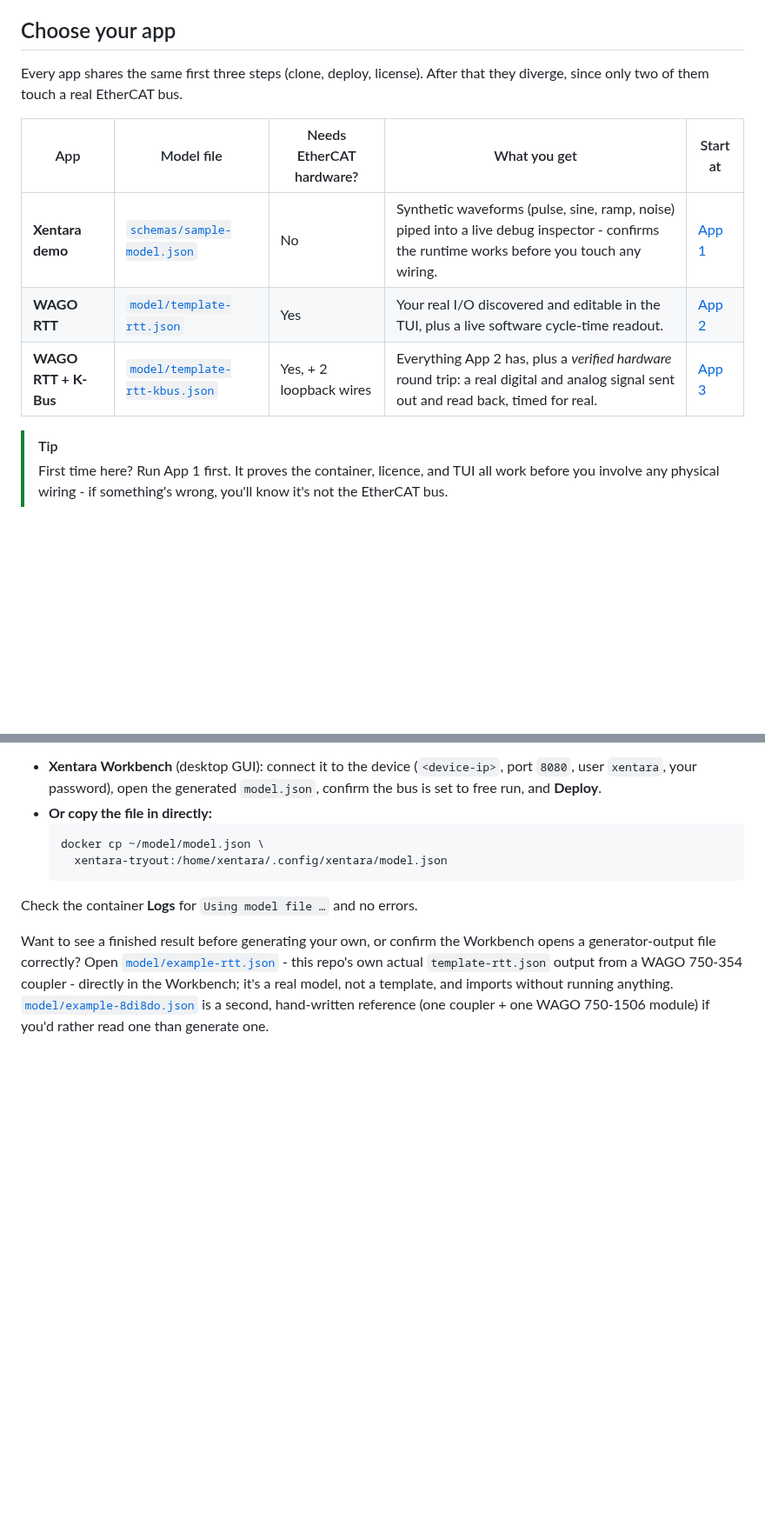
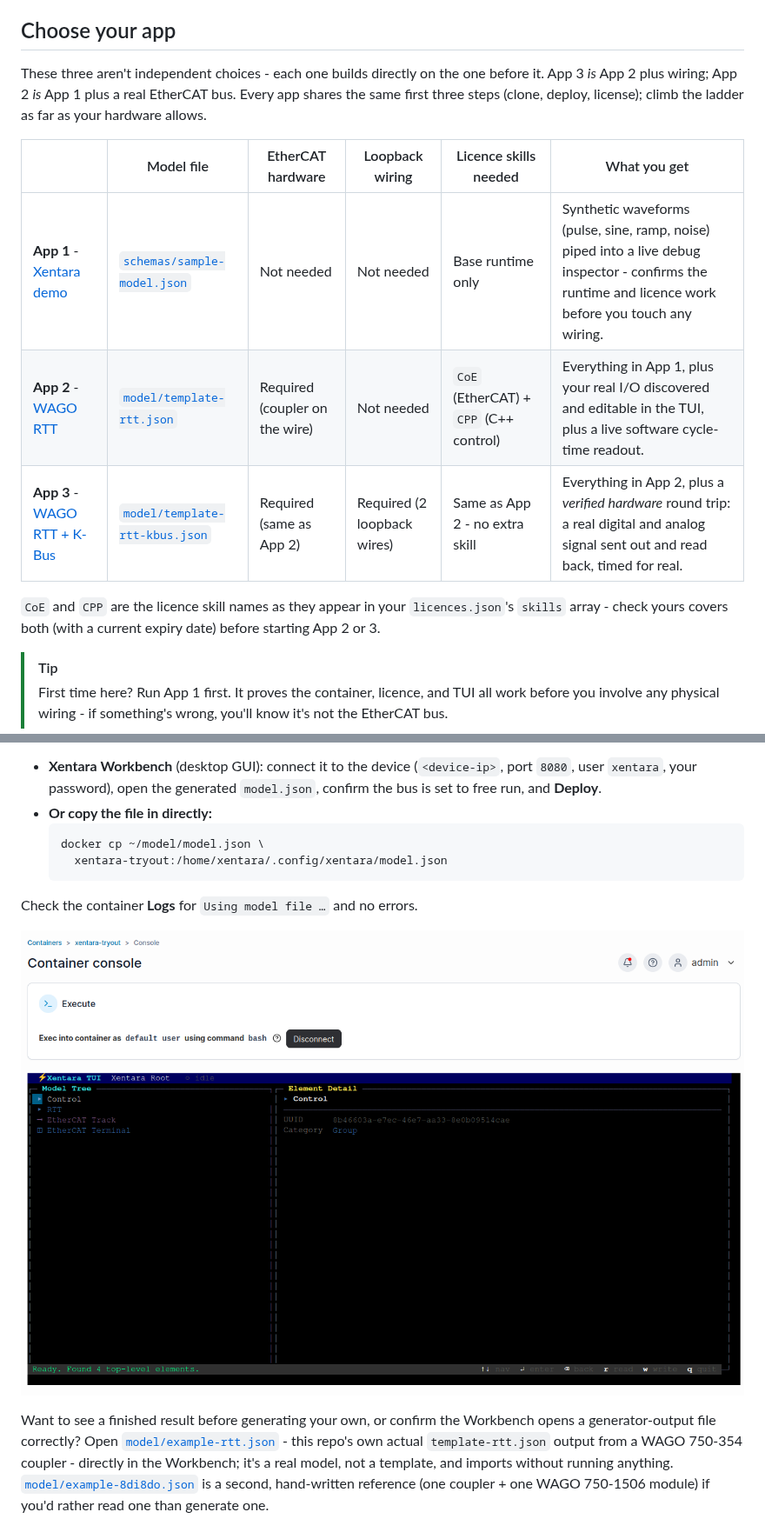
Before and after one commit to WagoAlex/wago-xentara-example, a Markdown page: README.md, 2 parts joined by grey strips. Shown at 87% size. GitHub-like rendering; pictures changed too: images/tui-app2-overview.png (added); blank space fills up the shorter version.

Commit message:
docs: replace app table with a capability ladder, add real App 2 screenshots
The three apps aren't mutually exclusive choices - App 3 is a strict
superset of App 2 (same discovery, same cycle time, plus K-Bus wiring on
top), which is itself App 1 plus a real EtherCAT bus. Reworked "Choose your
app" from a flat comparison table into a ladder that shows this directly,
and added a licence-skills column (CoE + CPP, needed from App 2 onward;
none beyond the base runtime for App 1).

Added 5 screenshots from this repo's own live App 2 deployment
(model/example-rtt.json running on the test device): the loaded model's
top-level tree, navigating into the discovered WAGO 750-354 coupler with
live K-Bus channel updates, and the RTT group's RttAvgMs/RttSampleCount
live and climbing. Placed at Step D (confirm the model loaded) and Step E
(TUI walkthrough), replacing two now-superseded screenshots
(tui-wago-coupler-750-354.png, tui-variable-rtt-1ms.png) that were captured
under the older K-Bus-loaded model and showed a cluttered 25-register RTT
group instead of App 2's actual 5-register one. Left the superseded images
in images/ rather than deleting them.

```diff
--- a/README.md
+++ b/README.md
@@ -11,14 +11,20 @@ third runs with no hardware at all.
 
 ## Choose your app
 
-Every app shares the same first three steps (clone, deploy, license). After
-that they diverge, since only two of them touch a real EtherCAT bus.
+These three aren't independent choices - each one builds directly on the
+one before it. App 3 *is* App 2 plus wiring; App 2 *is* App 1 plus a real
+EtherCAT bus. Every app shares the same first three steps (clone, deploy,
+license); climb the ladder as far as your hardware allows.
 
-| App | Model file | Needs EtherCAT hardware? | What you get | Start at |
-|---|---|---|---|---|
-| **Xentara demo** | [`schemas/sample-model.json`](schemas/sample-model.json) | No | Synthetic waveforms (pulse, sine, ramp, noise) piped into a live debug inspector - confirms the runtime works before you touch any wiring. | [App 1](#app-1---xentara-demo-no-hardware) |
-| **WAGO RTT** | [`model/template-rtt.json`](model/template-rtt.json) | Yes | Your real I/O discovered and editable in the TUI, plus a live software cycle-time readout. | [App 2](#app-2---wago-rtt-ethercat--cycle-time) |
-| **WAGO RTT + K-Bus** | [`model/template-rtt-kbus.json`](model/template-rtt-kbus.json) | Yes, + 2 loopback wires | Everything App 2 has, plus a *verified hardware* round trip: a real digital and analog signal sent out and read back, timed for real. | [App 3](#app-3---wago-rtt--k-bus-verified-hardware-round-trip) |
+| | Model file | EtherCAT hardware | Loopback wiring | Licence skills needed | What you get |
+|---|---|---|---|---|---|
+| **App 1** - [Xentara demo](#app-1---xentara-demo-no-hardware) | [`schemas/sample-model.json`](schemas/sample-model.json) | Not needed | Not needed | Base runtime only | Synthetic waveforms (pulse, sine, ramp, noise) piped into a live debug inspector - confirms the runtime and licence work before you touch any wiring. |
+| **App 2** - [WAGO RTT](#app-2---wago-rtt-ethercat--cycle-time) | [`model/template-rtt.json`](model/template-rtt.json) | Required (coupler on the wire) | Not needed | `CoE` (EtherCAT) + `CPP` (C++ control) | Everything in App 1, plus your real I/O discovered and editable in the TUI, plus a live software cycle-time readout. |
+| **App 3** - [WAGO RTT + K-Bus](#app-3---wago-rtt--k-bus-verified-hardware-round-trip) | [`model/template-rtt-kbus.json`](model/template-rtt-kbus.json) | Required (same as App 2) | Required (2 loopback wires) | Same as App 2 - no extra skill | Everything in App 2, plus a *verified hardware* round trip: a real digital and analog signal sent out and read back, timed for real. |
+
+`CoE` and `CPP` are the licence skill names as they appear in your
+`licences.json`'s `skills` array - check yours covers both (with a current
+expiry date) before starting App 2 or 3.
 
 > [!TIP]
 > First time here? Run App 1 first. It proves the container, licence, and
@@ -264,6 +270,8 @@ Xentara reads it, and restart:
 
 Check the container **Logs** for `Using model file …` and no errors.
 
+![The loaded App 2 model's top-level tree: Control, RTT, EtherCAT Track, and the discovered EtherCAT Terminal](images/tui-app2-overview.png)
+
 Want to see a finished result before generating your own, or confirm the
 Workbench opens a generator-output file correctly? Open
 [`model/example-rtt.json`](model/example-rtt.json) - this repo's own actual
```
Also changed, not shown: other parts of README.md (+9 -2 lines), images/tui-app2-rtt-avg.png (added), images/tui-app2-samples.png (added), images/tui-app2-wago-coupler-discover-details.png (added), images/tui-app2-wago-coupler-discover.png (added).
